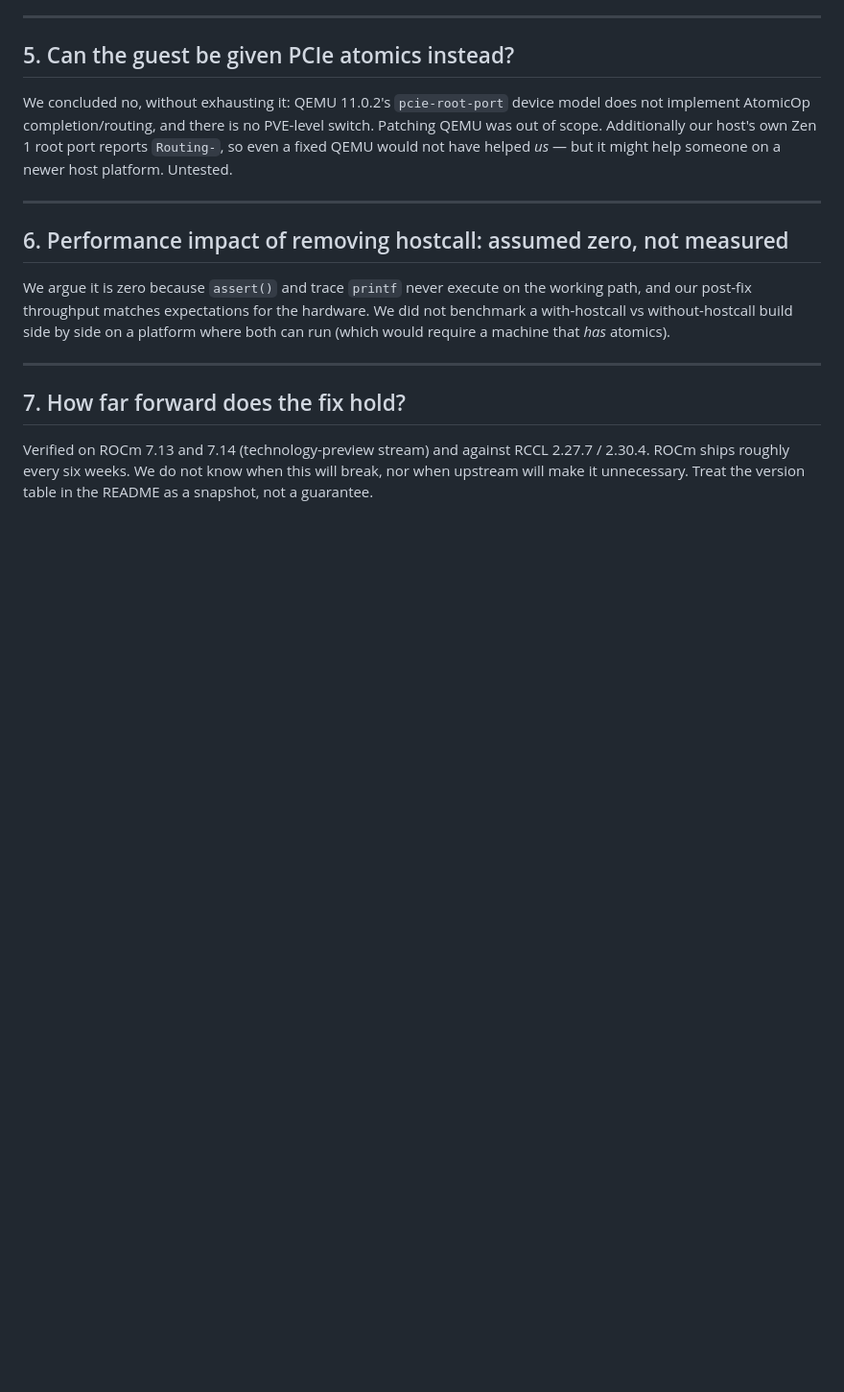
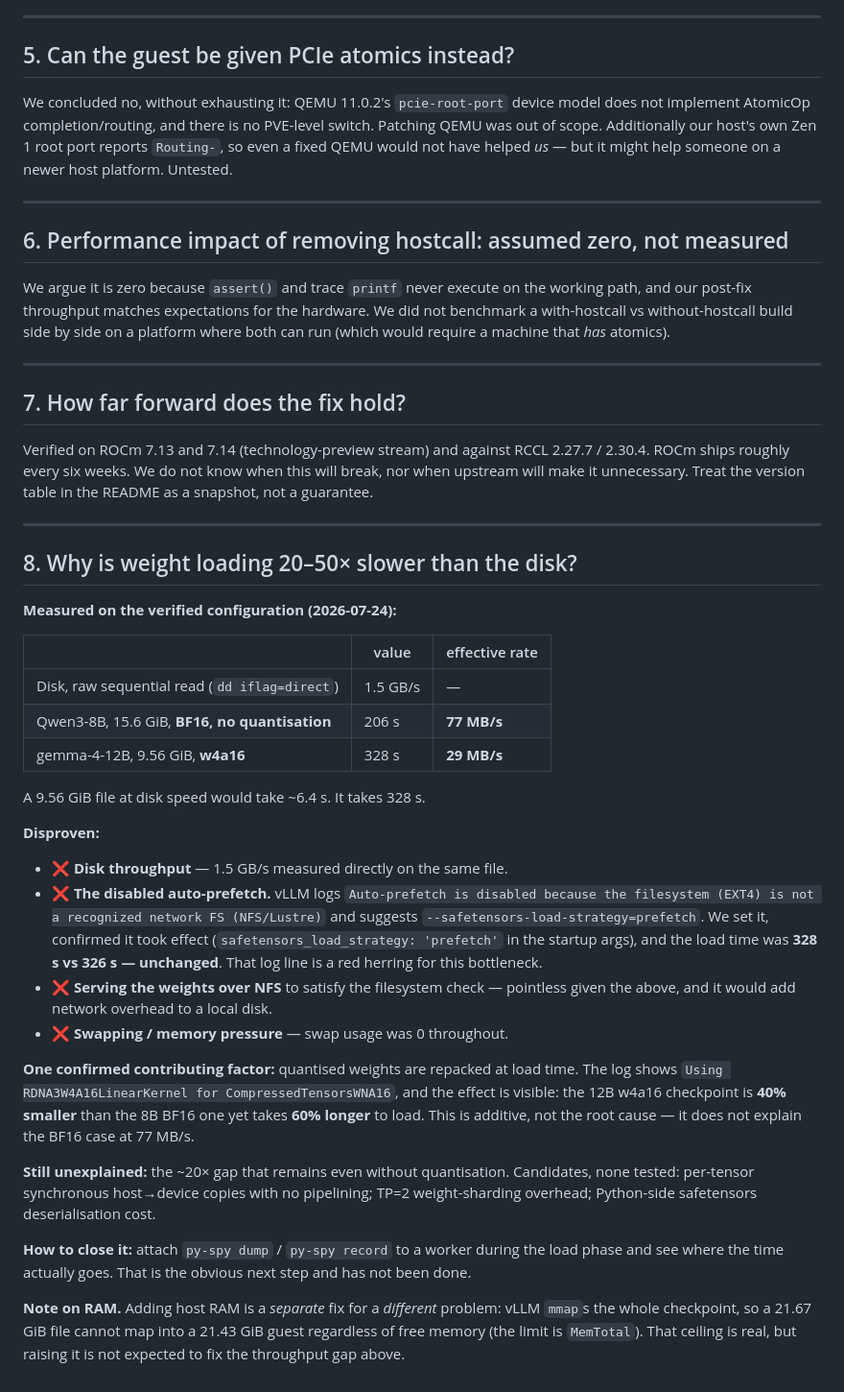
Before and after one commit to cadamcat/dual-radeon-vllm, a Markdown page: docs/open-questions.md, the part around the change. Shown at 96% size. Drawn GitHub-style; blank space fills up the shorter version.

Commit message:
docs: weight loading is 20-50x slower than disk; prefetch disproven
Measured: disk sustains 1.5 GB/s but vLLM loads BF16 at 77 MB/s and w4a16 at
29 MB/s. Correct the README, which previously attributed slow loading to
single-threading without evidence.

Disproven: the disk itself, and the disabled auto-prefetch that vLLM's own log
advertises -- --safetensors-load-strategy=prefetch takes effect but changes
nothing (328s vs 326s). Confirmed as a contributing factor: load-time weight
repacking by RDNA3W4A16LinearKernel, which is why the smaller 4-bit checkpoint
loads slower than the larger BF16 one. The ~20x gap on BF16 remains unexplained;
next step is py-spy during load.

Co-Authored-By: Claude Opus 4.8 <noreply@anthropic.com>

```diff
--- a/docs/open-questions.md
+++ b/docs/open-questions.md
@@ -237,3 +237,50 @@ Verified on ROCm 7.13 and 7.14 (technology-preview stream) and against RCCL
 2.27.7 / 2.30.4. ROCm ships roughly every six weeks. We do not know when this
 will break, nor when upstream will make it unnecessary. Treat the version table
 in the README as a snapshot, not a guarantee.
+
+---
+
+## 8. Why is weight loading 20–50× slower than the disk?
+
+**Measured on the verified configuration (2026-07-24):**
+
+| | value | effective rate |
+|---|---|---|
+| Disk, raw sequential read (`dd iflag=direct`) | 1.5 GB/s | — |
+| Qwen3-8B, 15.6 GiB, **BF16, no quantisation** | 206 s | **77 MB/s** |
+| gemma-4-12B, 9.56 GiB, **w4a16** | 328 s | **29 MB/s** |
+
+A 9.56 GiB file at disk speed would take ~6.4 s. It takes 328 s.
+
+**Disproven:**
+
+- ❌ **Disk throughput** — 1.5 GB/s measured directly on the same file.
+- ❌ **The disabled auto-prefetch.** vLLM logs
+  `Auto-prefetch is disabled because the filesystem (EXT4) is not a recognized
+  network FS (NFS/Lustre)` and suggests `--safetensors-load-strategy=prefetch`.
+  We set it, confirmed it took effect (`safetensors_load_strategy: 'prefetch'`
+  in the startup args), and the load time was **328 s vs 326 s — unchanged**.
+  That log line is a red herring for this bottleneck.
+- ❌ **Serving the weights over NFS** to satisfy the filesystem check — pointless
+  given the above, and it would add network overhead to a local disk.
+- ❌ **Swapping / memory pressure** — swap usage was 0 throughout.
+
+**One confirmed contributing factor:** quantised weights are repacked at load
+time. The log shows `Using RDNA3W4A16LinearKernel for CompressedTensorsWNA16`,
+and the effect is visible: the 12B w4a16 checkpoint is **40% smaller** than the
+8B BF16 one yet takes **60% longer** to load. This is additive, not the root
+cause — it does not explain the BF16 case at 77 MB/s.
+
+**Still unexplained:** the ~20× gap that remains even without quantisation.
+Candidates, none tested: per-tensor synchronous host→device copies with no
+pipelining; TP=2 weight-sharding overhead; Python-side safetensors
+deserialisation cost.
+
+**How to close it:** attach `py-spy dump` / `py-spy record` to a worker during
+the load phase and see where the time actually goes. That is the obvious next
+step and has not been done.
+
+**Note on RAM.** Adding host RAM is a *separate* fix for a *different* problem:
+vLLM `mmap`s the whole checkpoint, so a 21.67 GiB file cannot map into a
+21.43 GiB guest regardless of free memory (the limit is `MemTotal`). That
+ceiling is real, but raising it is not expected to fix the throughput gap above.
```
Also changed, not shown: README.md (+13 -2 lines).
